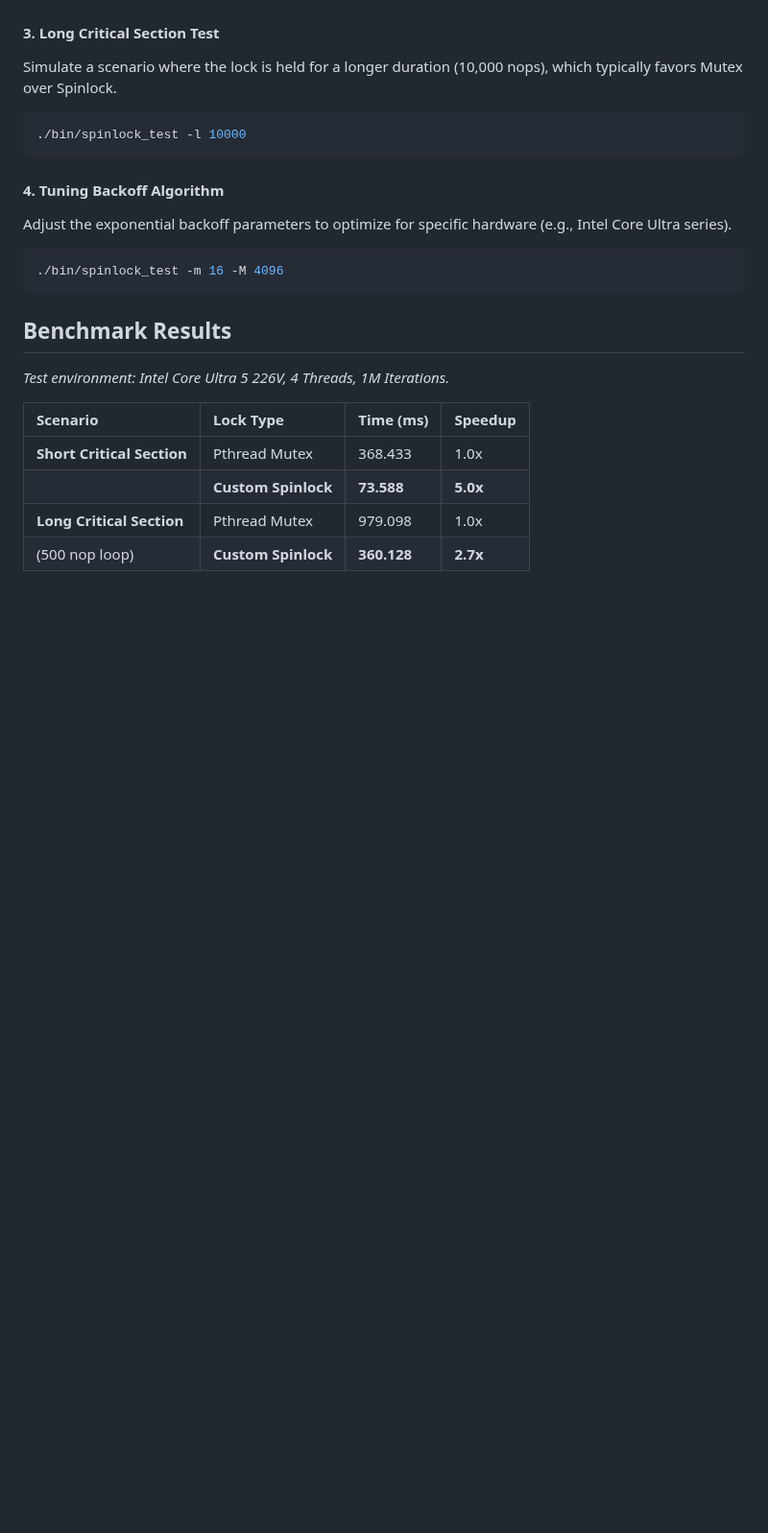
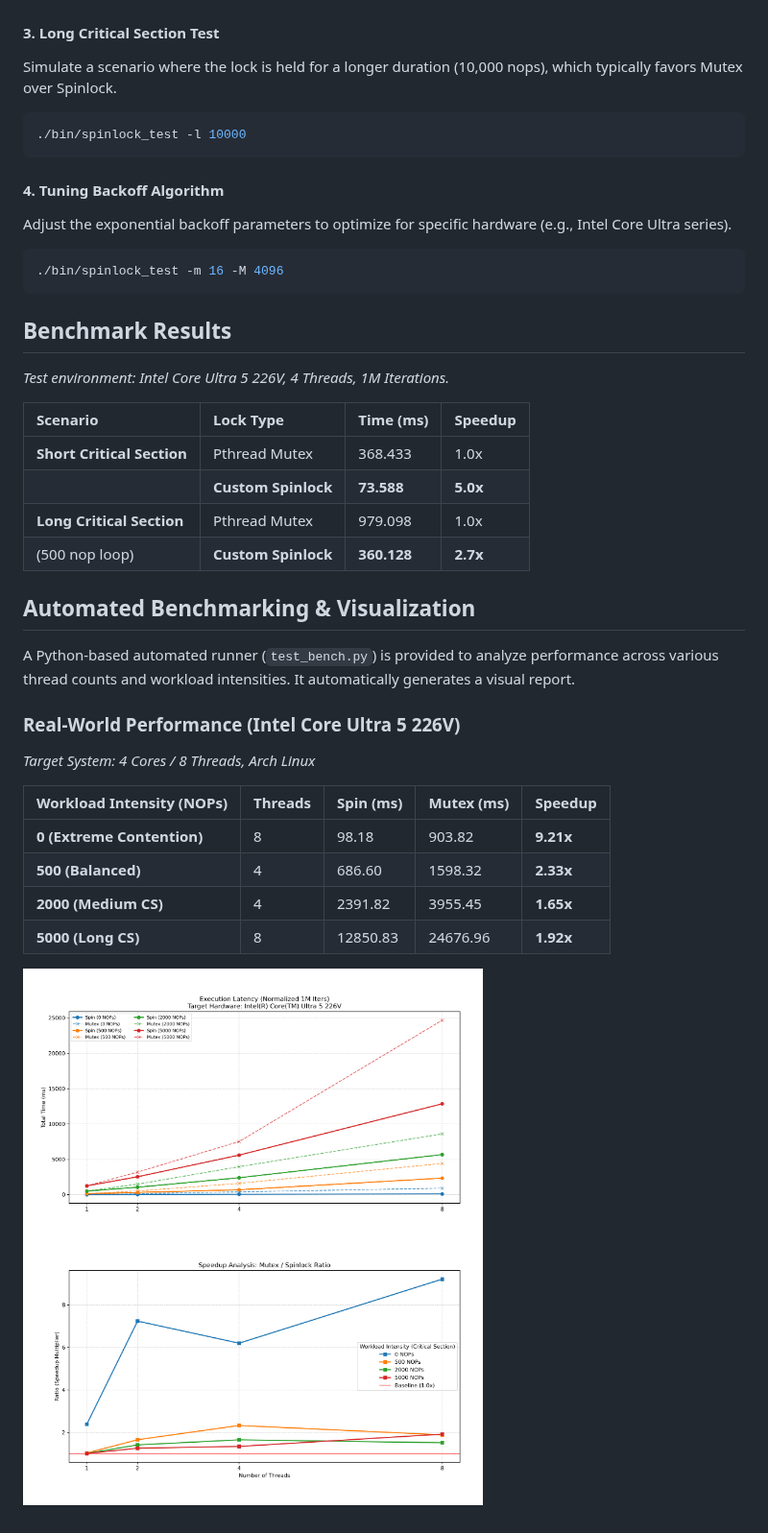
Before and after one commit to yugeun-song/spinlock, a Markdown page: README.md, the part around the change. Shown at 96% size. Rendered like a GitHub page; pictures changed too: bench_result.png (added); blank space fills up the shorter version.

Commit message:
feat: add automated benchmark suite and update performance results

```diff
--- a/README.md
+++ b/README.md
@@ -75,3 +75,18 @@ Adjust the exponential backoff parameters to optimize for specific hardware (e.g
 | | **Custom Spinlock** | **73.588** | **5.0x** |
 | **Long Critical Section** | Pthread Mutex | 979.098 | 1.0x |
 | (500 nop loop) | **Custom Spinlock** | **360.128** | **2.7x** |
+
+## Automated Benchmarking & Visualization
+A Python-based automated runner (`test_bench.py`) is provided to analyze performance across various thread counts and workload intensities. It automatically generates a visual report.
+
+### Real-World Performance (Intel Core Ultra 5 226V)
+*Target System: 4 Cores / 8 Threads, Arch Linux*
+
+| Workload Intensity (NOPs) | Threads | Spin (ms) | Mutex (ms) | Speedup |
+| :--- | :--- | :--- | :--- | :--- |
+| **0 (Extreme Contention)** | 8 | 98.18 | 903.82 | **9.21x** |
+| **500 (Balanced)** | 4 | 686.60 | 1598.32 | **2.33x** |
+| **2000 (Medium CS)** | 4 | 2391.82 | 3955.45 | **1.65x** |
+| **5000 (Long CS)** | 8 | 12850.83 | 24676.96 | **1.92x** |
+
+![Benchmark Result](bench_result.png)
```
Also changed, not shown: 1 other file.
